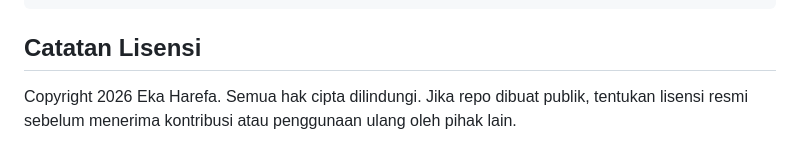
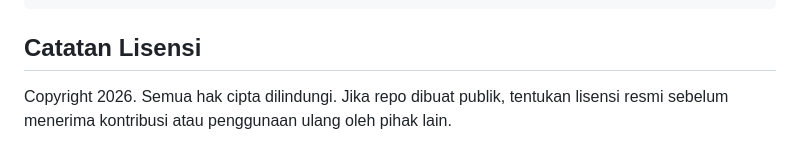
Before and after one commit to RYB-404/homeserver, a Markdown page: README.md, the part around the change. Drawn GitHub-style.

```diff
--- a/README.md
+++ b/README.md
@@ -116,4 +116,4 @@ docker compose -f docker-compose.yml -f docker-compose.host-control.yml up -d --
 
 ## Catatan Lisensi
 
-Copyright 2026 Eka Harefa. Semua hak cipta dilindungi. Jika repo dibuat publik, tentukan lisensi resmi sebelum menerima kontribusi atau penggunaan ulang oleh pihak lain.
+Copyright 2026. Semua hak cipta dilindungi. Jika repo dibuat publik, tentukan lisensi resmi sebelum menerima kontribusi atau penggunaan ulang oleh pihak lain.
```
